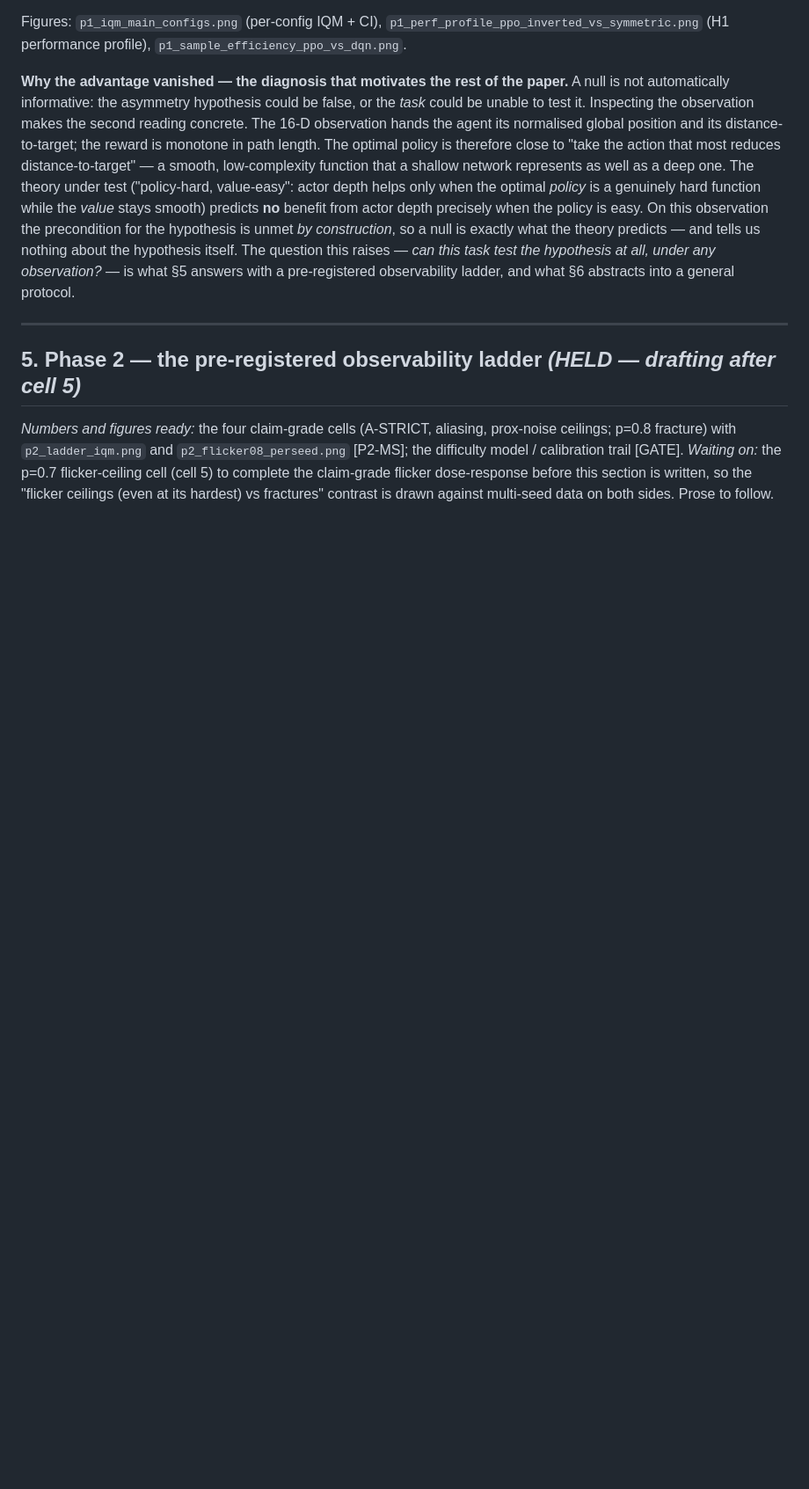
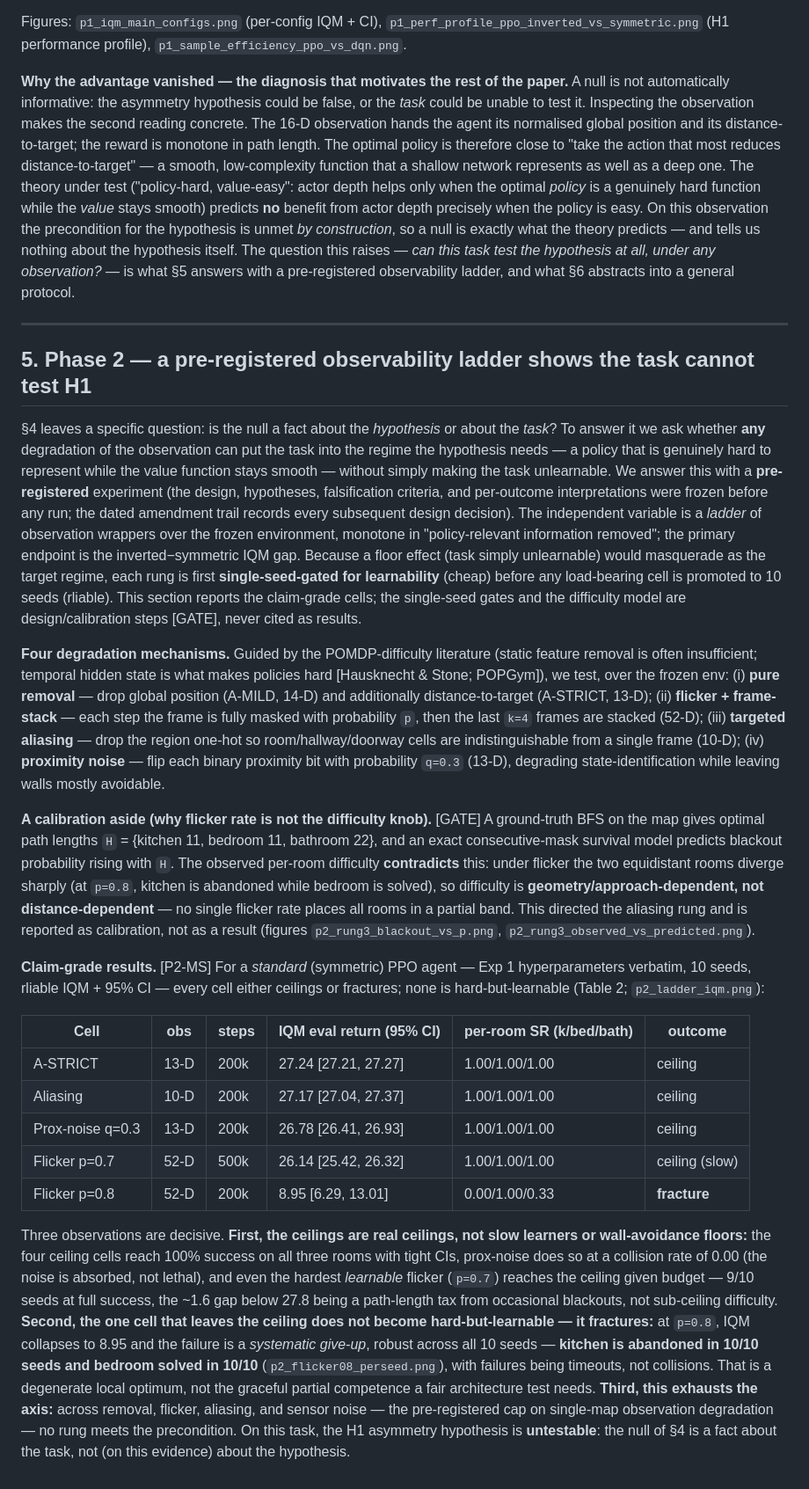
Before and after one commit to SammyGbabs/Architectural_Ablations_Sparse_Reward_Nav, a Markdown page: docs/paper_draft.md, the part around the change. Shown at 88% size. GitHub-like rendering; blank space fills up the shorter version.

Commit message:
Phase 2: draft section 5 prose (observability ladder, claim-grade results) against real numbers

```diff
--- a/docs/paper_draft.md
+++ b/docs/paper_draft.md
@@ -65,12 +65,69 @@ what §6 abstracts into a general protocol.
 
 ---
 
-## 5. Phase 2 — the pre-registered observability ladder  *(HELD — drafting after cell 5)*
+## 5. Phase 2 — a pre-registered observability ladder shows the task cannot test H1
 
-*Numbers and figures ready:* the four claim-grade cells (A-STRICT, aliasing,
-prox-noise ceilings; p=0.8 fracture) with `p2_ladder_iqm.png` and
-`p2_flicker08_perseed.png` [P2-MS]; the difficulty model / calibration trail [GATE].
-*Waiting on:* the p=0.7 flicker-ceiling cell (cell 5) to complete the claim-grade
-flicker dose-response before this section is written, so the "flicker ceilings (even
-at its hardest) vs fractures" contrast is drawn against multi-seed data on both
-sides. Prose to follow.
+§4 leaves a specific question: is the null a fact about the *hypothesis* or about the
+*task*? To answer it we ask whether **any** degradation of the observation can put the
+task into the regime the hypothesis needs — a policy that is genuinely hard to
+represent while the value function stays smooth — without simply making the task
+unlearnable. We answer this with a **pre-registered** experiment (the design,
+hypotheses, falsification criteria, and per-outcome interpretations were frozen
+before any run; the dated amendment trail records every subsequent design decision).
+The independent variable is a *ladder* of observation wrappers over the frozen
+environment, monotone in "policy-relevant information removed"; the primary endpoint
+is the inverted−symmetric IQM gap. Because a floor effect (task simply unlearnable)
+would masquerade as the target regime, each rung is first **single-seed-gated for
+learnability** (cheap) before any load-bearing cell is promoted to 10 seeds (rliable).
+This section reports the claim-grade cells; the single-seed gates and the difficulty
+model are design/calibration steps [GATE], never cited as results.
+
+**Four degradation mechanisms.** Guided by the POMDP-difficulty literature (static
+feature removal is often insufficient; temporal hidden state is what makes policies
+hard [Hausknecht & Stone; POPGym]), we test, over the frozen env: (i) **pure removal**
+— drop global position (A-MILD, 14-D) and additionally distance-to-target (A-STRICT,
+13-D); (ii) **flicker + frame-stack** — each step the frame is fully masked with
+probability `p`, then the last `k=4` frames are stacked (52-D); (iii) **targeted
+aliasing** — drop the region one-hot so room/hallway/doorway cells are indistinguishable
+from a single frame (10-D); (iv) **proximity noise** — flip each binary proximity bit
+with probability `q=0.3` (13-D), degrading state-identification while leaving walls
+mostly avoidable.
+
+**A calibration aside (why flicker rate is not the difficulty knob).** [GATE] A
+ground-truth BFS on the map gives optimal path lengths `H` = {kitchen 11, bedroom 11,
+bathroom 22}, and an exact consecutive-mask survival model predicts blackout
+probability rising with `H`. The observed per-room difficulty **contradicts** this:
+under flicker the two equidistant rooms diverge sharply (at `p=0.8`, kitchen is
+abandoned while bedroom is solved), so difficulty is **geometry/approach-dependent,
+not distance-dependent** — no single flicker rate places all rooms in a partial band.
+This directed the aliasing rung and is reported as calibration, not as a result
+(figures `p2_rung3_blackout_vs_p.png`, `p2_rung3_observed_vs_predicted.png`).
+
+**Claim-grade results.** [P2-MS] For a *standard* (symmetric) PPO agent — Exp 1
+hyperparameters verbatim, 10 seeds, rliable IQM + 95% CI — every cell either ceilings
+or fractures; none is hard-but-learnable (Table 2; `p2_ladder_iqm.png`):
+
+| Cell | obs | steps | IQM eval return (95% CI) | per-room SR (k/bed/bath) | outcome |
+|---|---|---|---|---|---|
+| A-STRICT | 13-D | 200k | 27.24 [27.21, 27.27] | 1.00/1.00/1.00 | ceiling |
+| Aliasing | 10-D | 200k | 27.17 [27.04, 27.37] | 1.00/1.00/1.00 | ceiling |
+| Prox-noise q=0.3 | 13-D | 200k | 26.78 [26.41, 26.93] | 1.00/1.00/1.00 | ceiling |
+| Flicker p=0.7 | 52-D | 500k | 26.14 [25.42, 26.32] | 1.00/1.00/1.00 | ceiling (slow) |
+| Flicker p=0.8 | 52-D | 200k | 8.95 [6.29, 13.01] | 0.00/1.00/0.33 | **fracture** |
+
+Three observations are decisive. **First, the ceilings are real ceilings, not slow
+learners or wall-avoidance floors:** the four ceiling cells reach 100% success on all
+three rooms with tight CIs, prox-noise does so at a collision rate of 0.00 (the noise
+is absorbed, not lethal), and even the hardest *learnable* flicker (`p=0.7`) reaches
+the ceiling given budget — 9/10 seeds at full success, the ~1.6 gap below 27.8 being a
+path-length tax from occasional blackouts, not sub-ceiling difficulty. **Second, the
+one cell that leaves the ceiling does not become hard-but-learnable — it fractures:**
+at `p=0.8`, IQM collapses to 8.95 and the failure is a *systematic give-up*, robust
+across all 10 seeds — **kitchen is abandoned in 10/10 seeds and bedroom solved in
+10/10** (`p2_flicker08_perseed.png`), with failures being timeouts, not collisions.
+That is a degenerate local optimum, not the graceful partial competence a fair
+architecture test needs. **Third, this exhausts the axis:** across removal, flicker,
+aliasing, and sensor noise — the pre-registered cap on single-map observation
+degradation — no rung meets the precondition. On this task, the H1 asymmetry
+hypothesis is **untestable**: the null of §4 is a fact about the task, not (on this
+evidence) about the hypothesis.
```
